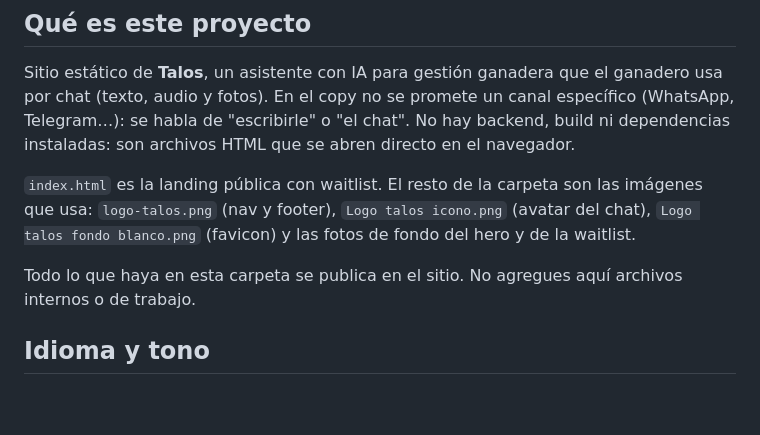
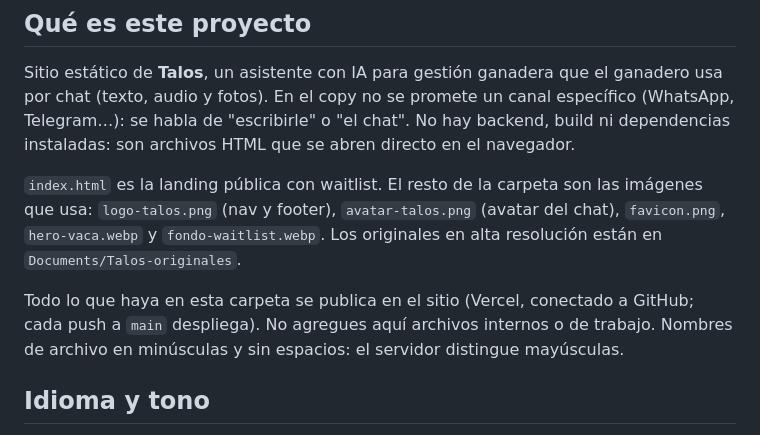
Before and after one commit to jlopez0062/talos-landing, a Markdown page: AGENTS.md, the part around the change. GitHub-like rendering; blank space fills up the shorter version.

Commit message:
Actualiza nombres de imágenes en AGENTS.md
Co-authored-by: Cursor <cursoragent@cursor.com>

```diff
--- a/AGENTS.md
+++ b/AGENTS.md
@@ -10,12 +10,14 @@ específico (WhatsApp, Telegram…): se habla de "escribirle" o "el chat". No ha
 dependencias instaladas: son archivos HTML que se abren directo en el navegador.
 
 `index.html` es la landing pública con waitlist. El resto de la carpeta son
-las imágenes que usa: `logo-talos.png` (nav y footer), `Logo talos icono.png`
-(avatar del chat), `Logo talos fondo blanco.png` (favicon) y las fotos de fondo
-del hero y de la waitlist.
+las imágenes que usa: `logo-talos.png` (nav y footer), `avatar-talos.png`
+(avatar del chat), `favicon.png`, `hero-vaca.webp` y `fondo-waitlist.webp`.
+Los originales en alta resolución están en `Documents/Talos-originales`.
 
-Todo lo que haya en esta carpeta se publica en el sitio. No agregues aquí
-archivos internos o de trabajo.
+Todo lo que haya en esta carpeta se publica en el sitio (Vercel, conectado a
+GitHub; cada push a `main` despliega). No agregues aquí archivos internos o de
+trabajo. Nombres de archivo en minúsculas y sin espacios: el servidor distingue
+mayúsculas.
 
 ## Idioma y tono
 
```
